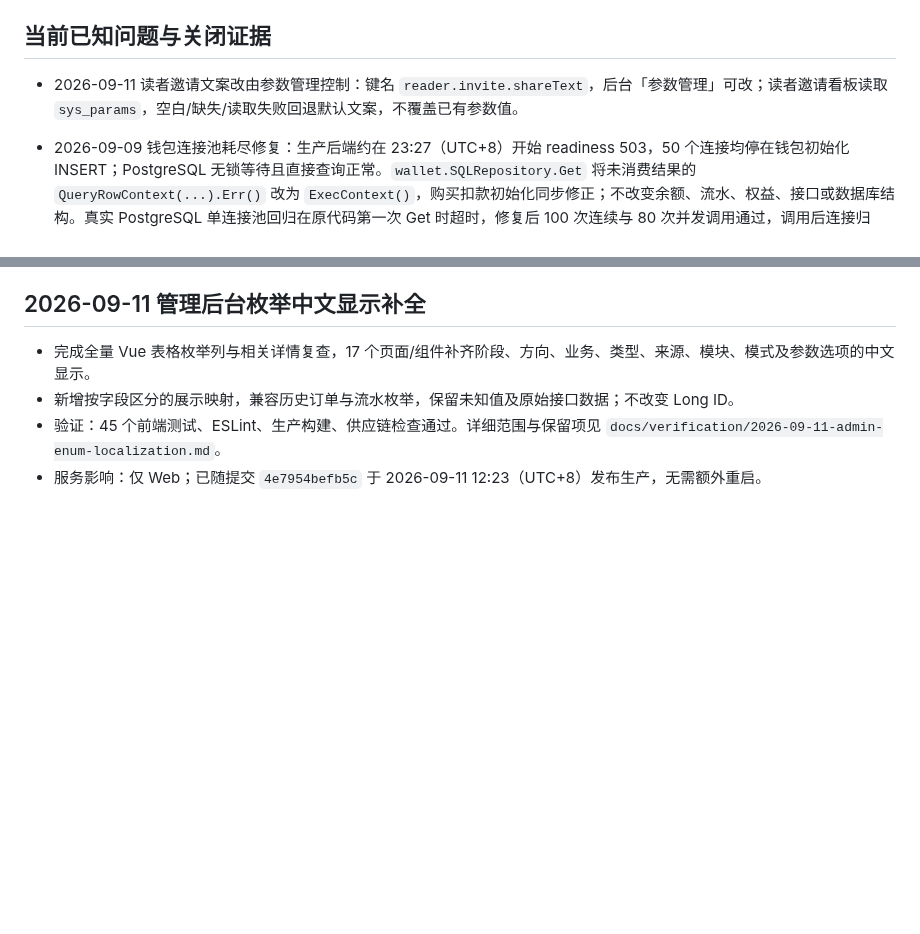
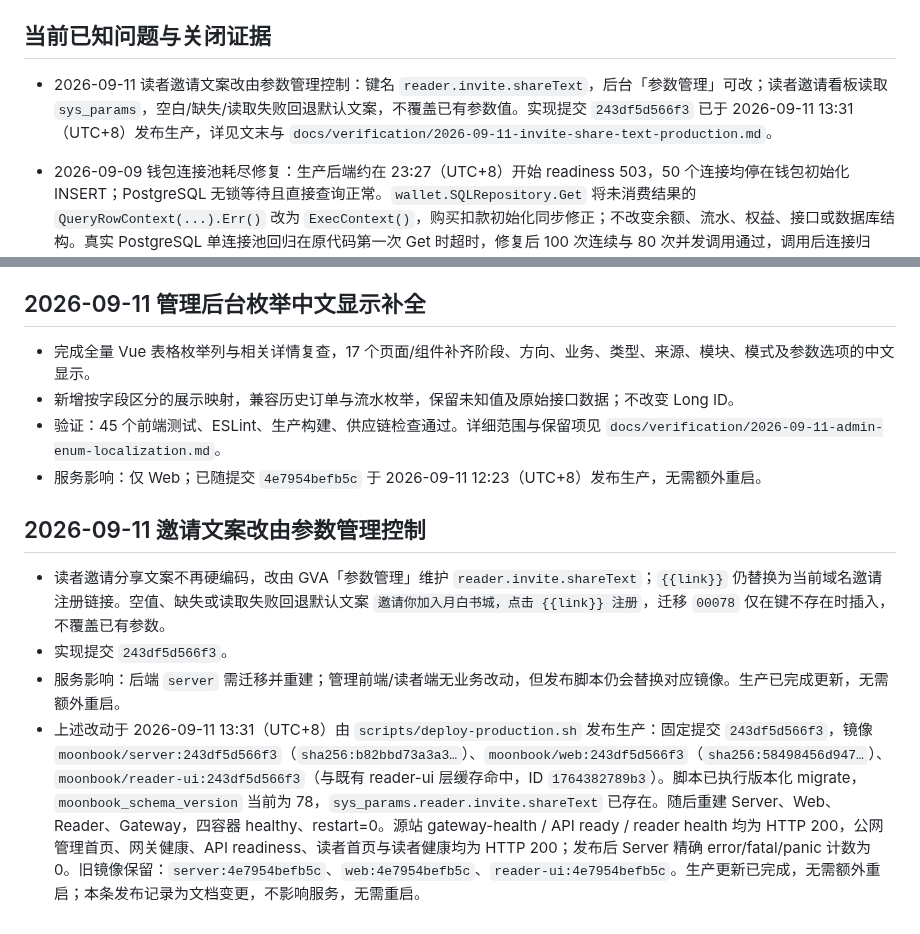
Before and after one commit to yveJohn/moonbook, a Markdown page: docs/progress/refactor-status.md, 2 parts joined by grey strips. Rendered like a GitHub page; blank space fills up the shorter version.

```diff
--- a/docs/progress/refactor-status.md
+++ b/docs/progress/refactor-status.md
@@ -28,7 +28,7 @@
 
 ## 当前已知问题与关闭证据
 
-- 2026-09-11 读者邀请文案改由参数管理控制：键名 `reader.invite.shareText`，后台「参数管理」可改；读者邀请看板读取 `sys_params`，空白/缺失/读取失败回退默认文案，不覆盖已有参数值。
+- 2026-09-11 读者邀请文案改由参数管理控制：键名 `reader.invite.shareText`，后台「参数管理」可改；读者邀请看板读取 `sys_params`，空白/缺失/读取失败回退默认文案，不覆盖已有参数值。实现提交 `243df5d566f3` 已于 2026-09-11 13:31（UTC+8）发布生产，详见文末与 `docs/verification/2026-09-11-invite-share-text-production.md`。
 
 - 2026-09-09 钱包连接池耗尽修复：生产后端约在 23:27（UTC+8）开始 readiness 503，50 个连接均停在钱包初始化 INSERT；PostgreSQL 无锁等待且直接查询正常。`wallet.SQLRepository.Get` 将未消费结果的 `QueryRowContext(...).Err()` 改为 `ExecContext()`，购买扣款初始化同步修正；不改变余额、流水、权益、接口或数据库结构。真实 PostgreSQL 单连接池回归在原代码第一次 Get 时超时，修复后 100 次连续与 80 次并发调用通过，调用后连接归还；外键失败后池仍可用。购买回归覆盖新钱包重复初始化、余额不足和事务回滚，既有成功、幂等、并发购买用例继续通过。Reader/Commerce 全量单元与契约测试、真实 PostgreSQL/Redis/MinIO 197 项集成测试（零失败、零跳过）、定向 go vet、gofmt 与 Go 应用构建通过。修复提交为 `0bb1fdbd9ac1`，发布证据见下一项。
 - 钱包修复于 2026-09-09 23:46（UTC+8）部署生产：本地构建 Linux AMD64 镜像 `moonbook/server:0bb1fdbd9ac1`，image ID 为 `sha256:5dd64850b31e4306c25e6238a35623c86c6e264908ffed93ae5f6a00090df87e`，上传归档与远端 SHA-256 校验通过。发布物及旧配置保存在 `/opt/moonbook-app/releases/wallet-fix-0bb1fdbd9ac1/`，原配置为 `compose.release.before.yml`。仅更新 `compose.release.yml` 中 Server/Migrate 镜像引用，并用 `up -d --no-deps --no-build --pull never --wait server` 替换后端；未执行迁移、修数或对象写入。Server 为 healthy，发布后前 14 次 readiness 全部 200，结构化 error/fatal/panic 和请求错误计数为 0；后端数据库连接降至 9 个。管理页面、读者首页、管理/读者公网 readiness 均 HTTP 200，四项依赖均为 ok。Web、Reader、Gateway、PostgreSQL、Redis 容器启动时间未变化，无需额外重启。另发现源站读者证书仅含 `*.ybsc.me`、不覆盖根域名 `ybsc.me`，本次未调整证书；当前 Cloudflare 公网访问验证成功，该独立问题仍需后续处理。
@@ -314,3 +314,10 @@ M3 已满足退出条件：冻结 `reader-ui` 业务树无差异，全部冻结
 - 新增按字段区分的展示映射，兼容历史订单与流水枚举，保留未知值及原始接口数据；不改变 Long ID。
 - 验证：45 个前端测试、ESLint、生产构建、供应链检查通过。详细范围与保留项见 `docs/verification/2026-09-11-admin-enum-localization.md`。
 - 服务影响：仅 Web；已随提交 `4e7954befb5c` 于 2026-09-11 12:23（UTC+8）发布生产，无需额外重启。
+
+## 2026-09-11 邀请文案改由参数管理控制
+
+- 读者邀请分享文案不再硬编码，改由 GVA「参数管理」维护 `reader.invite.shareText`；`{{link}}` 仍替换为当前域名邀请注册链接。空值、缺失或读取失败回退默认文案 `邀请你加入月白书城，点击 {{link}} 注册`，迁移 `00078` 仅在键不存在时插入，不覆盖已有参数。
+- 实现提交 `243df5d566f3`。
+- 服务影响：后端 `server` 需迁移并重建；管理前端/读者端无业务改动，但发布脚本仍会替换对应镜像。生产已完成更新，无需额外重启。
+- 上述改动于 2026-09-11 13:31（UTC+8）由 `scripts/deploy-production.sh` 发布生产：固定提交 `243df5d566f3`，镜像 `moonbook/server:243df5d566f3`（`sha256:b82bbd73a3a3…`）、`moonbook/web:243df5d566f3`（`sha256:58498456d947…`）、`moonbook/reader-ui:243df5d566f3`（与既有 reader-ui 层缓存命中，ID `1764382789b3`）。脚本已执行版本化 migrate，`moonbook_schema_version` 当前为 78，`sys_params.reader.invite.shareText` 已存在。随后重建 Server、Web、Reader、Gateway，四容器 healthy、restart=0。源站 gateway-health / API ready / reader health 均为 HTTP 200，公网管理首页、网关健康、API readiness、读者首页与读者健康均为 HTTP 200；发布后 Server 精确 error/fatal/panic 计数为 0。旧镜像保留：`server:4e7954befb5c`、`web:4e7954befb5c`、`reader-ui:4e7954befb5c`。生产更新已完成，无需额外重启；本条发布记录为文档变更，不影响服务，无需重启。
```
Also changed, not shown: docs/verification/2026-09-11-invite-share-text-production.md (added, +46 -0 lines).
